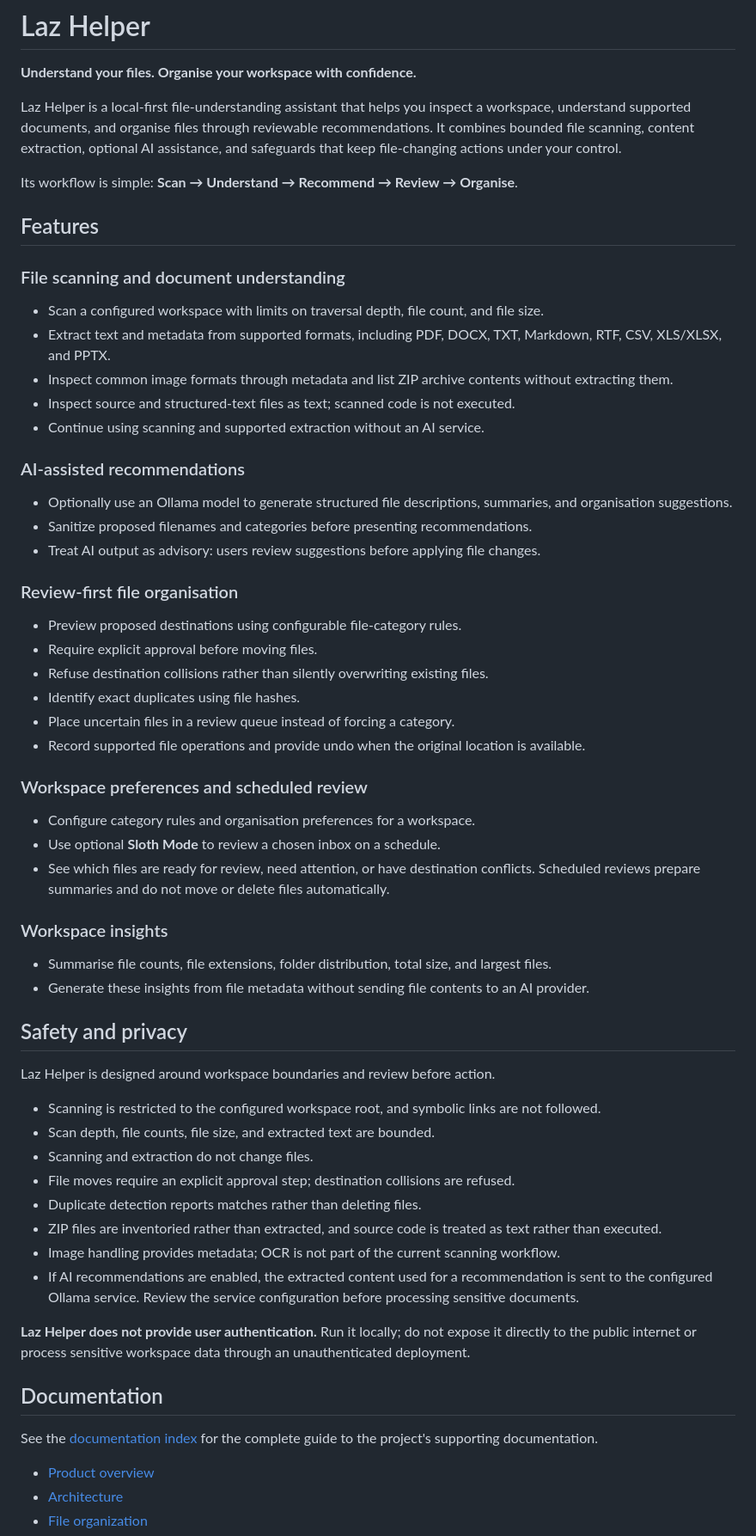
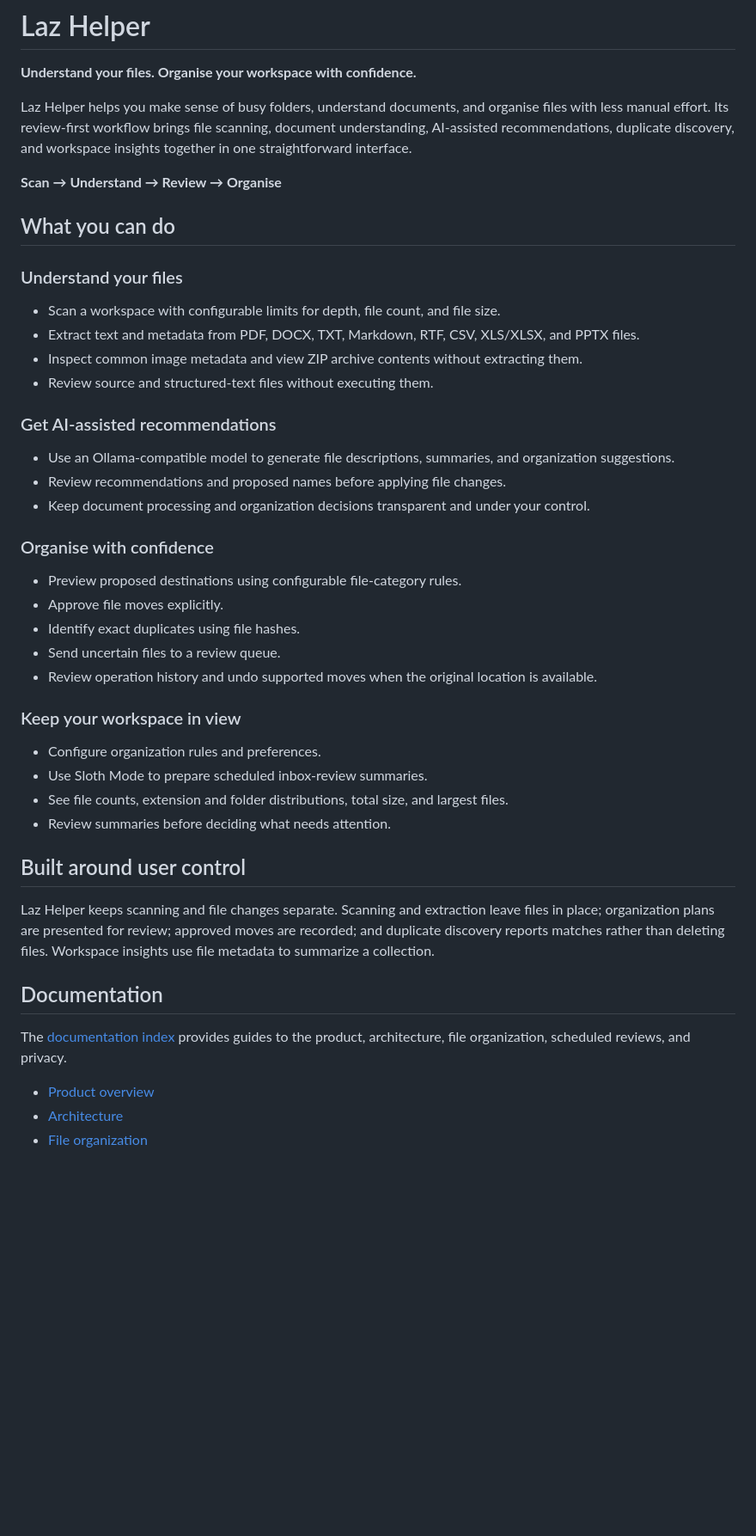
Before and after one commit to Stephen804-creator/LazHelper, a Markdown page: README.md, the part around one of its changes. Shown at 86% size. GitHub-like rendering; blank space fills up the shorter version.

Commit message:
docs: present Laz Helper around product value and capabilities

```diff
--- a/README.md
+++ b/README.md
@@ -2,59 +2,43 @@
 
 **Understand your files. Organise your workspace with confidence.**
 
-Laz Helper is a local-first file-understanding assistant that helps you inspect a workspace, understand supported documents, and organise files through reviewable recommendations. It combines bounded file scanning, content extraction, optional AI assistance, and safeguards that keep file-changing actions under your control.
+Laz Helper helps you make sense of busy folders, understand documents, and organise files with less manual effort. Its review-first workflow brings file scanning, document understanding, AI-assisted recommendations, duplicate discovery, and workspace insights together in one straightforward interface.
 
-Its workflow is simple: **Scan → Understand → Recommend → Review → Organise**.
+**Scan → Understand → Review → Organise**
 
-## Features
+## What you can do
 
-### File scanning and document understanding
-- Scan a configured workspace with limits on traversal depth, file count, and file size.
-- Extract text and metadata from supported formats, including PDF, DOCX, TXT, Markdown, RTF, CSV, XLS/XLSX, and PPTX.
-- Inspect common image formats through metadata and list ZIP archive contents without extracting them.
-- Inspect source and structured-text files as text; scanned code is not executed.
-- Continue using scanning and supported extraction without an AI service.
+### Understand your files
+- Scan a workspace with configurable limits for depth, file count, and file size.
+- Extract text and metadata from PDF, DOCX, TXT, Markdown, RTF, CSV, XLS/XLSX, and PPTX files.
+- Inspect common image metadata and view ZIP archive contents without extracting them.
+- Review source and structured-text files without executing them.
 
-### AI-assisted recommendations
-- Optionally use an Ollama model to generate structured file descriptions, summaries, and organisation suggestions.
-- Sanitize proposed filenames and categories before presenting recommendations.
-- Treat AI output as advisory: users review suggestions before applying file changes.
+### Get AI-assisted recommendations
+- Use an Ollama-compatible model to generate file descriptions, summaries, and organization suggestions.
+- Review recommendations and proposed names before applying file changes.
+- Keep document processing and organization decisions transparent and under your control.
 
-### Review-first file organisation
+### Organise with confidence
 - Preview proposed destinations using configurable file-category rules.
-- Require explicit approval before moving files.
-- Refuse destination collisions rather than silently overwriting existing files.
+- Approve file moves explicitly.
 - Identify exact duplicates using file hashes.
-- Place uncertain files in a review queue instead of forcing a category.
-- Record supported file operations and provide undo when the original location is available.
+- Send uncertain files to a review queue.
+- Review operation history and undo supported moves when the original location is available.
 
-### Workspace preferences and scheduled review
-- Configure category rules and organisation preferences for a workspace.
-- Use optional **Sloth Mode** to review a chosen inbox on a schedule.
-- See which files are ready for review, need attention, or have destination conflicts. Scheduled reviews prepare summaries and do not move or delete files automatically.
+### Keep your workspace in view
+- Configure organization rules and preferences.
+- Use Sloth Mode to prepare scheduled inbox-review summaries.
+- See file counts, extension and folder distributions, total size, and largest files.
+- Review summaries before deciding what needs attention.
 
-### Workspace insights
-- Summarise file counts, file extensions, folder distribution, total size, and largest files.
-- Generate these insights from file metadata without sending file contents to an AI provider.
+## Built around user control
 
-## Safety and privacy
-
-Laz Helper is designed around workspace boundaries and review before action.
-
-- Scanning is restricted to the configured workspace root, and symbolic links are not followed.
-- Scan depth, file counts, file size, and extracted text are bounded.
-- Scanning and extraction do not change files.
-- File moves require an explicit approval step; destination collisions are refused.
-- Duplicate detection reports matches rather than deleting files.
-- ZIP files are inventoried rather than extracted, and source code is treated as text rather than executed.
-- Image handling provides metadata; OCR is not part of the current scanning workflow.
-- If AI recommendations are enabled, the extracted content used for a recommendation is sent to the configured Ollama service. Review the service configuration before processing sensitive documents.
-
-**Laz Helper does not provide user authentication.** Run it locally; do not expose it directly to the public internet or process sensitive workspace data through an unauthenticated deployment.
+Laz Helper keeps scanning and file changes separate. Scanning and extraction leave files in place; organization plans are presented for review; approved moves are recorded; and duplicate discovery reports matches rather than deleting files. Workspace insights use file metadata to summarize a collection.
 
 ## Documentation
 
-See the [documentation index](docs/README.md) for the complete guide to the project's supporting documentation.
+The [documentation index](docs/README.md) provides guides to the product, architecture, file organization, scheduled reviews, and privacy.
 
 - [Product overview](docs/product-overview.md)
 - [Architecture](docs/architecture.md)
```
Also changed, not shown: other parts of README.md (+16 -20 lines).
